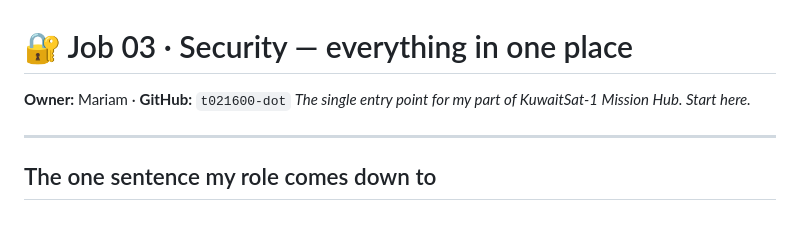
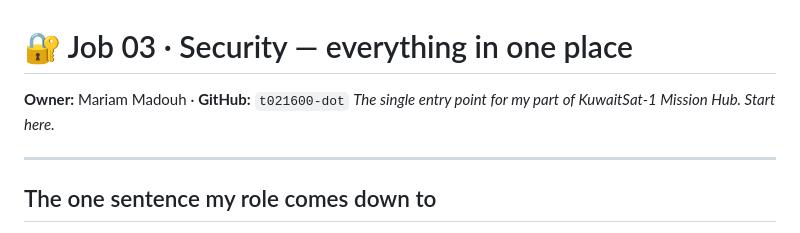
Before and after one commit to t021600-dot/KuwaitSat1Hub, a Markdown page: 03-security/README.md, the part around the change. Rendered like a GitHub page.

```diff
--- a/03-security/README.md
+++ b/03-security/README.md
@@ -1,6 +1,6 @@
 # 🔐 Job 03 · Security — everything in one place
 
-**Owner:** Mariam · **GitHub:** `t021600-dot`
+**Owner:** Mariam Madouh · **GitHub:** `t021600-dot`
 *The single entry point for my part of KuwaitSat-1 Mission Hub. Start here.*
 
 ---
```
